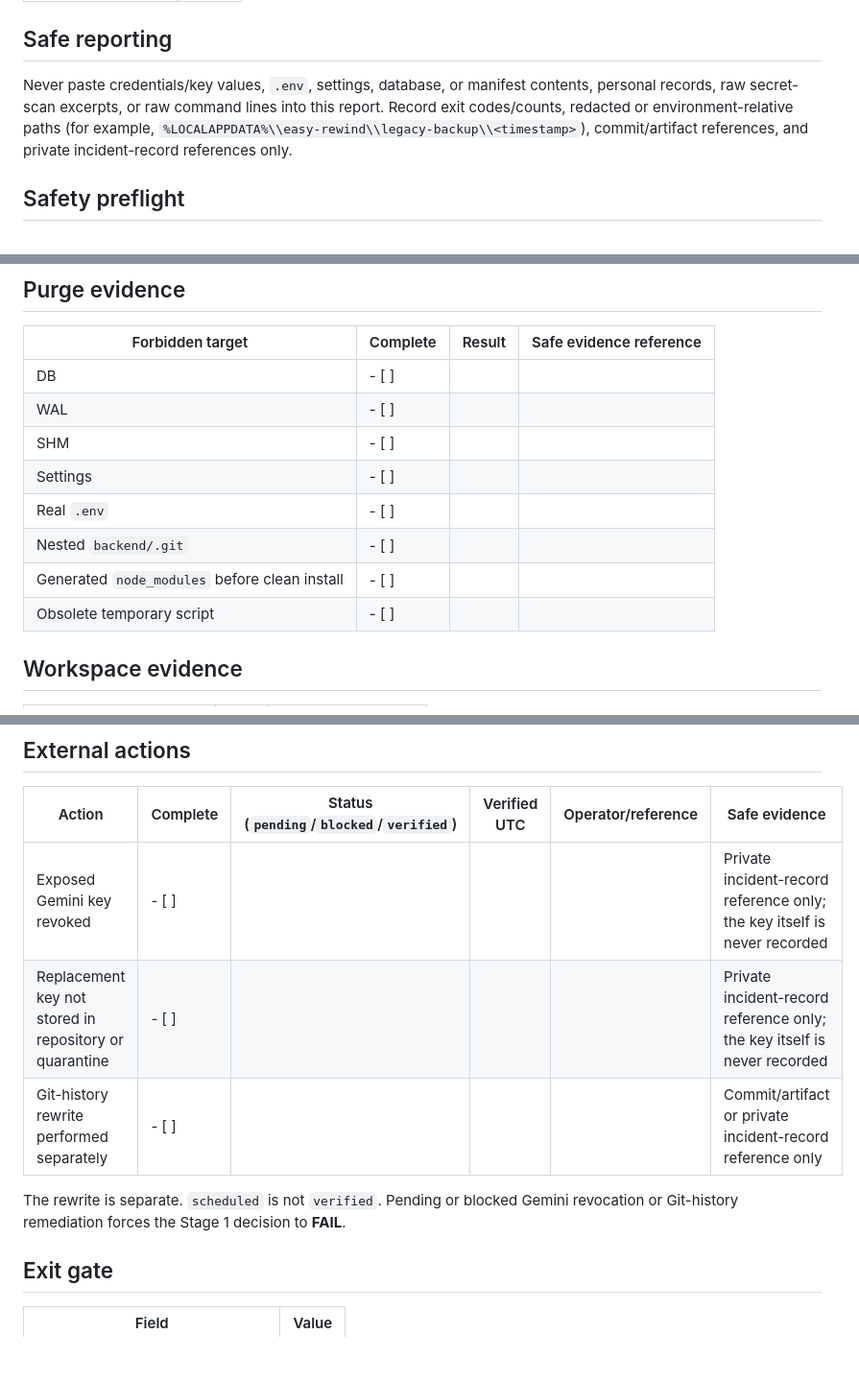
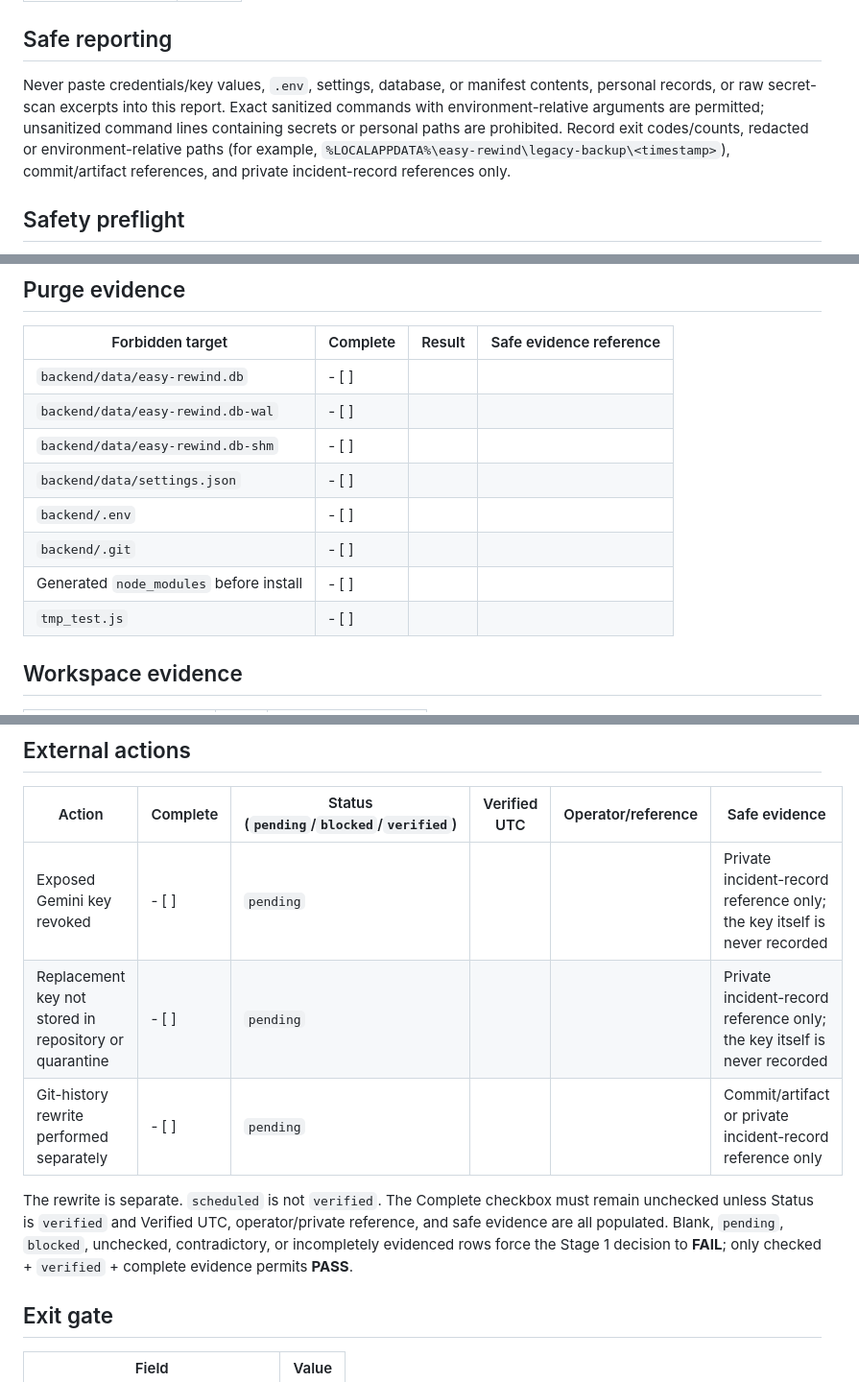
Before and after one commit to advit-s/easy-rewind, a Markdown page: docs/release/stage-1-verification.md, 3 parts joined by grey strips. Shown at 96% size. Rendered like a GitHub page; blank space fills up the shorter version.

Commit message:
docs: clarify stage one gates

```diff
--- a/docs/release/stage-1-verification.md
+++ b/docs/release/stage-1-verification.md
@@ -10,7 +10,7 @@
 
 ## Safe reporting
 
-Never paste credentials/key values, `.env`, settings, database, or manifest contents, personal records, raw secret-scan excerpts, or raw command lines into this report. Record exit codes/counts, redacted or environment-relative paths (for example, `%LOCALAPPDATA%\\easy-rewind\\legacy-backup\\<timestamp>`), commit/artifact references, and private incident-record references only.
+Never paste credentials/key values, `.env`, settings, database, or manifest contents, personal records, or raw secret-scan excerpts into this report. Exact sanitized commands with environment-relative arguments are permitted; unsanitized command lines containing secrets or personal paths are prohibited. Record exit codes/counts, redacted or environment-relative paths (for example, `%LOCALAPPDATA%\easy-rewind\legacy-backup\<timestamp>`), commit/artifact references, and private incident-record references only.
 
 ## Safety preflight
 
@@ -42,14 +42,14 @@ Never paste credentials/key values, `.env`, settings, database, or manifest cont
 
 | Forbidden target | Complete | Result | Safe evidence reference |
 | --- | --- | --- | --- |
-| DB | - [ ] |  |  |
-| WAL | - [ ] |  |  |
-| SHM | - [ ] |  |  |
-| Settings | - [ ] |  |  |
-| Real `.env` | - [ ] |  |  |
-| Nested `backend/.git` | - [ ] |  |  |
-| Generated `node_modules` before clean install | - [ ] |  |  |
-| Obsolete temporary script | - [ ] |  |  |
+| `backend/data/easy-rewind.db` | - [ ] |  |  |
+| `backend/data/easy-rewind.db-wal` | - [ ] |  |  |
+| `backend/data/easy-rewind.db-shm` | - [ ] |  |  |
+| `backend/data/settings.json` | - [ ] |  |  |
+| `backend/.env` | - [ ] |  |  |
+| `backend/.git` | - [ ] |  |  |
+| Generated `node_modules` before install | - [ ] |  |  |
+| `tmp_test.js` | - [ ] |  |  |
 
 ## Workspace evidence
 
@@ -78,11 +78,11 @@ Never paste credentials/key values, `.env`, settings, database, or manifest cont
 
 | Action | Complete | Status (`pending`/`blocked`/`verified`) | Verified UTC | Operator/reference | Safe evidence |
 | --- | --- | --- | --- | --- | --- |
-| Exposed Gemini key revoked | - [ ] |  |  |  | Private incident-record reference only; the key itself is never recorded |
-| Replacement key not stored in repository or quarantine | - [ ] |  |  |  | Private incident-record reference only; the key itself is never recorded |
-| Git-history rewrite performed separately | - [ ] |  |  |  | Commit/artifact or private incident-record reference only |
+| Exposed Gemini key revoked | - [ ] | `pending` |  |  | Private incident-record reference only; the key itself is never recorded |
+| Replacement key not stored in repository or quarantine | - [ ] | `pending` |  |  | Private incident-record reference only; the key itself is never recorded |
+| Git-history rewrite performed separately | - [ ] | `pending` |  |  | Commit/artifact or private incident-record reference only |
 
-The rewrite is separate. `scheduled` is not `verified`. Pending or blocked Gemini revocation or Git-history remediation forces the Stage 1 decision to **FAIL**.
+The rewrite is separate. `scheduled` is not `verified`. The Complete checkbox must remain unchecked unless Status is `verified` and Verified UTC, operator/private reference, and safe evidence are all populated. Blank, `pending`, `blocked`, unchecked, contradictory, or incompletely evidenced rows force the Stage 1 decision to **FAIL**; only checked + `verified` + complete evidence permits **PASS**.
 
 ## Exit gate
 
```
